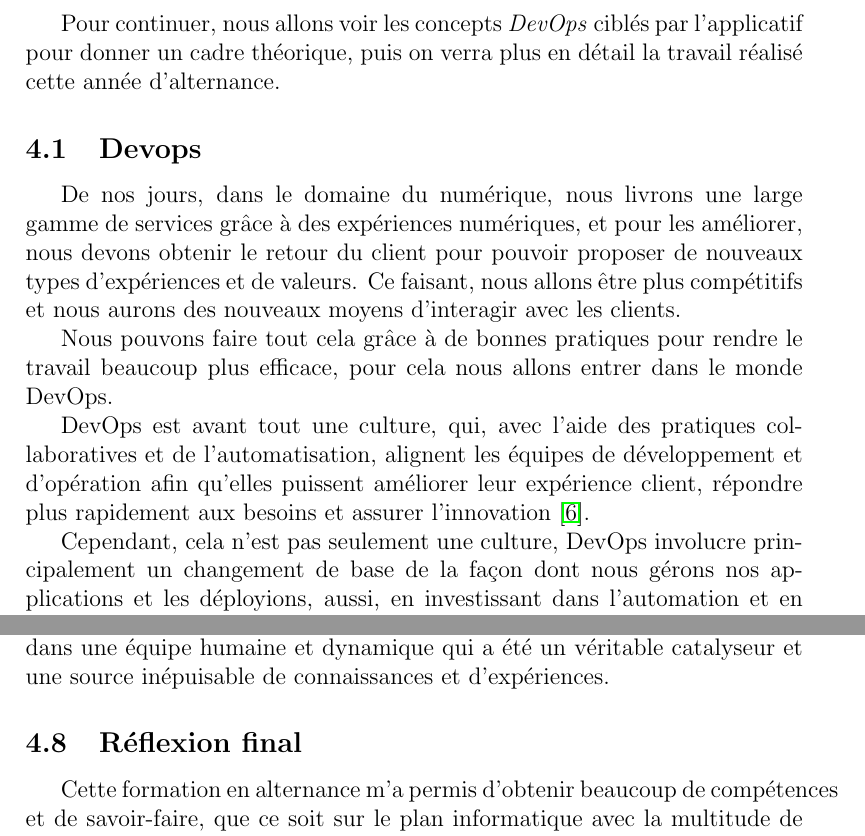
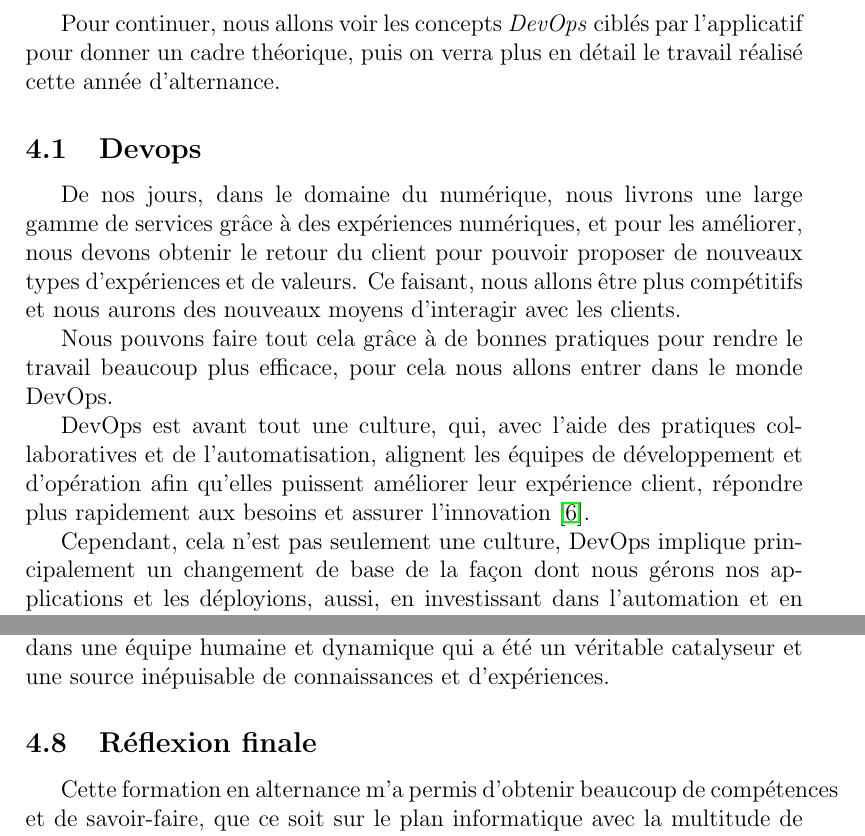
Before and after one commit to alarreine/bonita-internship, a LaTeX paper (report.tex, which reads my_mission/devops.tex, my_mission/intro.tex, my_mission/reflection.tex): two parts of pages 14 and 22 of 32, joined at a grey line, cut so that both start at the same text. Compiled offline with pdfLaTeX.

Commit message:
some corrections. Merci JJR

```diff
--- a/my_mission/devops.tex
+++ b/my_mission/devops.tex
@@ -5,7 +5,7 @@ Nous pouvons faire tout cela grâce à de bonnes pratiques pour rendre le travai
 
 DevOps est avant tout une culture, qui, avec l'aide des pratiques collaboratives et de l'automatisation, alignent les équipes de développement et d'opération afin qu'elles puissent améliorer leur expérience client, répondre plus rapidement aux besoins et assurer l'innovation \cite{IsaacSacolick2016DrivingCulture}.
 
-Cependant, cela n'est pas seulement une culture, DevOps involucre principalement un changement de base de la façon dont nous gérons nos applications et les déployions, aussi, en investissant dans l'automation et en changeant les application héritées \cite{benjamin_wootton}.
+Cependant, cela n'est pas seulement une culture, DevOps implique principalement un changement de base de la façon dont nous gérons nos applications et les déployions, aussi, en investissant dans l'automation et en changeant les application héritées \cite{benjamin_wootton}.
 
 Pour cette raison, quand nous parlons de DevOps, nous avons:
 
--- a/my_mission/intro.tex
+++ b/my_mission/intro.tex
@@ -3,7 +3,7 @@ Le sujet de la mission d’’alternance était d'approfondir la culture \emph{D
 
 Comme nous l’avons déjà vu dans la Section \ref{bcd}, le complément BCD est celui qui aide à implémenter les bonnes pratiques DevOps au client grâce à l'automatisation de la création d'environnements et l'approvisionnement de stack Bonita, et aussi la compilation et le déploiement d'une application Bonita.
 
-Pour continuer, nous allons voir les concepts \emph{DevOps} ciblés par l'applicatif pour donner un cadre théorique, puis on verra plus en détail la travail réalisé cette année d'alternance.
+Pour continuer, nous allons voir les concepts \emph{DevOps} ciblés par l'applicatif pour donner un cadre théorique, puis on verra plus en détail le travail réalisé cette année d'alternance.
 
 \input{my_mission/devops}
 
--- a/my_mission/reflection.tex
+++ b/my_mission/reflection.tex
@@ -6,5 +6,5 @@ Parmi les difficultés rencontrées, le travail sur un code qui existait déjà
 Cette expérience m'a permis d'affuter mes compétences grâce à l'intégration dans une équipe humaine et dynamique qui a été un véritable catalyseur et une source inépuisable de connaissances et d'expériences.
 
 
-\subsection{Réflexion final}
+\subsection{Réflexion finale}
 Cette formation en alternance m'a permis d'obtenir beaucoup de compétences et de savoir-faire, que ce soit sur le plan informatique avec la multitude de nouvelles technologies abordées, ceci s'ajoutant aux connaissances déjà acquises que j'ai pu approfondir. Mais également sur le plan personnel, toute la confiance qui, dès mon arrivée, m'a été donnée par l'équipe ; ma liberté d'expression et de prise de décisions ainsi que le partage d'expériences avec les collègues ont été très enrichissants et formateurs.
```
Also changed, not shown: my_mission/challenge.tex (+1 -1 lines), my_mission/future_work.tex (+1 -1 lines), product/bcd.tex (+1 -1 lines), product/ici.tex (+1 -1 lines), my_mission/intro.tex (2 more changed lines).
